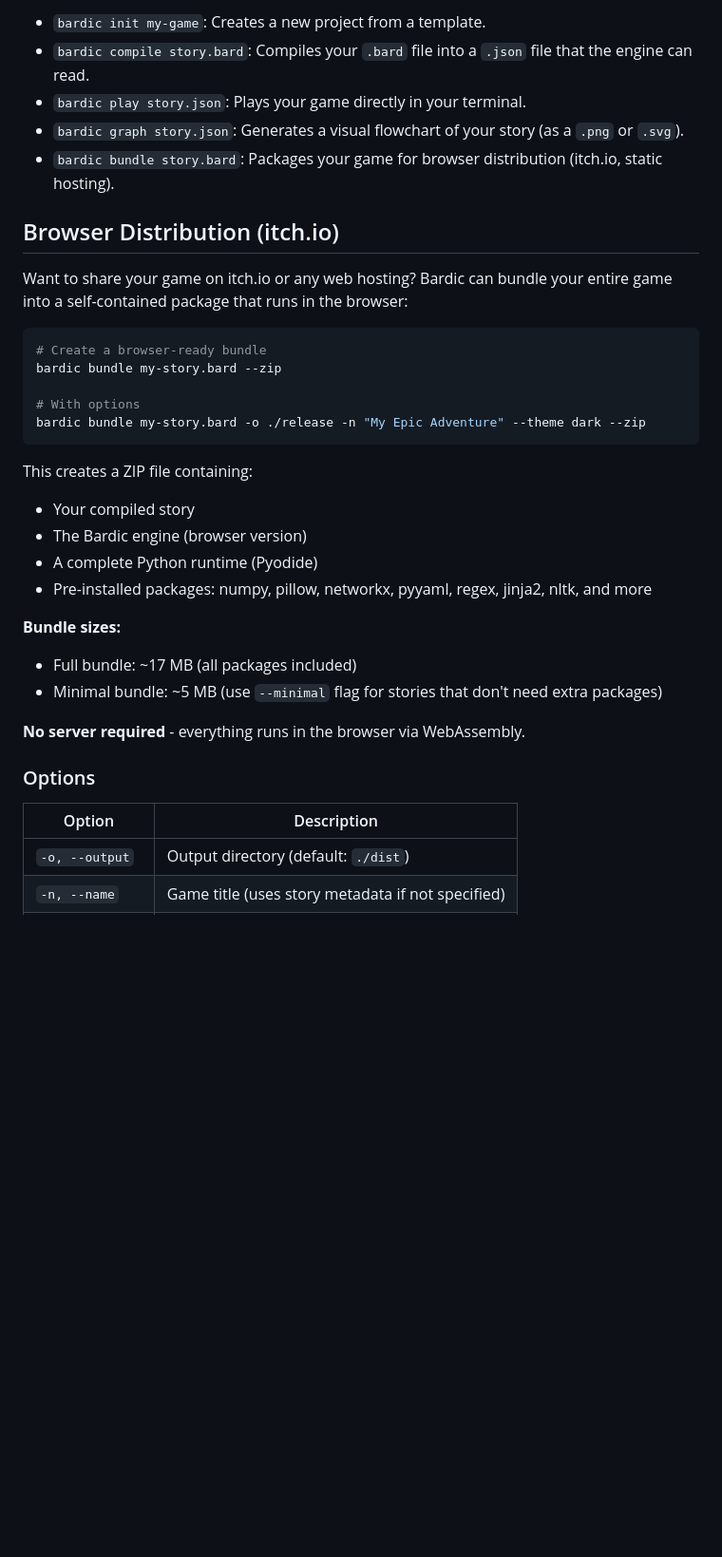
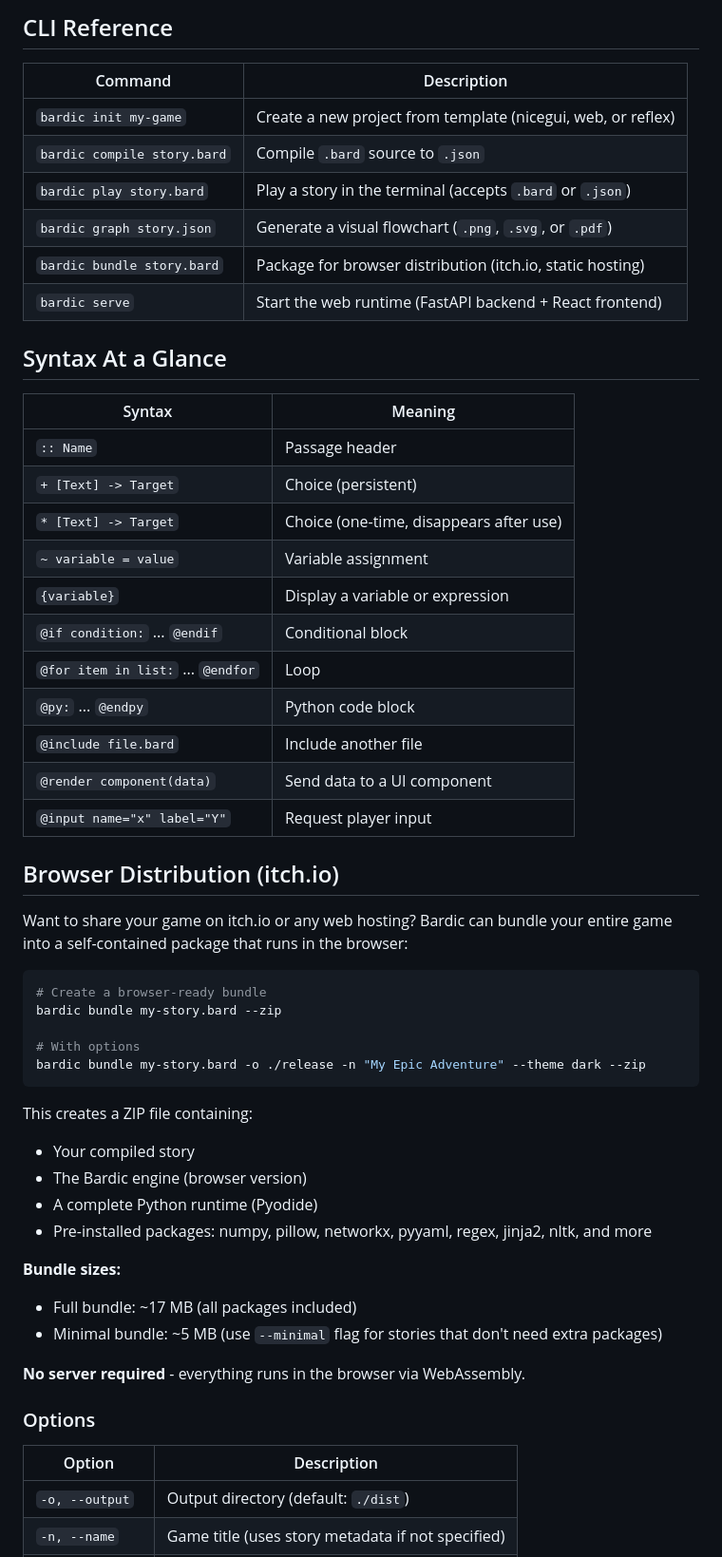
Before and after one commit to katelouie/bardic, a Markdown page: README.md, the part around one of its changes. Shown at 95% size. Drawn GitHub-style; blank space fills up the shorter version.

````diff
--- a/README.md
+++ b/README.md
@@ -157,9 +139,30 @@ Bardic comes with a command-line interface to help you build your game.
 
-- `bardic init my-game`: Creates a new project from a template.
-- `bardic compile story.bard`: Compiles your `.bard` file into a `.json` file that the engine can read.
-- `bardic play story.json`: Plays your game directly in your terminal.
-- `bardic graph story.json`: Generates a visual flowchart of your story (as a `.png` or `.svg`).
-- `bardic bundle story.bard`: Packages your game for browser distribution (itch.io, static hosting).
+## CLI Reference
+
+| Command | Description |
+| ------- | ----------- |
+| `bardic init my-game` | Create a new project from template (nicegui, web, or reflex) |
+| `bardic compile story.bard` | Compile `.bard` source to `.json` |
+| `bardic play story.bard` | Play a story in the terminal (accepts `.bard` or `.json`) |
+| `bardic graph story.json` | Generate a visual flowchart (`.png`, `.svg`, or `.pdf`) |
+| `bardic bundle story.bard` | Package for browser distribution (itch.io, static hosting) |
+| `bardic serve` | Start the web runtime (FastAPI backend + React frontend) |
+
+## Syntax At a Glance
+
+| Syntax | Meaning |
+| ------ | ------- |
+| `:: Name` | Passage header |
+| `+ [Text] -> Target` | Choice (persistent) |
+| `* [Text] -> Target` | Choice (one-time, disappears after use) |
+| `~ variable = value` | Variable assignment |
+| `{variable}` | Display a variable or expression |
+| `@if condition:` ... `@endif` | Conditional block |
+| `@for item in list:` ... `@endfor` | Loop |
+| `@py:` ... `@endpy` | Python code block |
+| `@include file.bard` | Include another file |
+| `@render component(data)` | Send data to a UI component |
+| `@input name="x" label="Y"` | Request player input |
 
 ## Browser Distribution (itch.io)
 
@@ -174,12 +177,14 @@ bardic bundle my-story.bard -o ./release -n "My Epic Adventure" --theme dark --z
 ```
 
 This creates a ZIP file containing:
+
 - Your compiled story
 - The Bardic engine (browser version)
 - A complete Python runtime (Pyodide)
 - Pre-installed packages: numpy, pillow, networkx, pyyaml, regex, jinja2, nltk, and more
 
 **Bundle sizes:**
+
 - Full bundle: ~17 MB (all packages included)
 - Minimal bundle: ~5 MB (use `--minimal` flag for stories that don't need extra packages)
 
@@ -188,7 +193,7 @@ This creates a ZIP file containing:
 ### Options
 
 | Option | Description |
-|--------|-------------|
+| ------- | ------------ |
 | `-o, --output` | Output directory (default: `./dist`) |
 | `-n, --name` | Game title (uses story metadata if not specified) |
 | `-t, --theme` | Visual theme: `dark`, `light`, or `retro` |
````
Also changed, not shown: other parts of README.md (+41 -59 lines).
